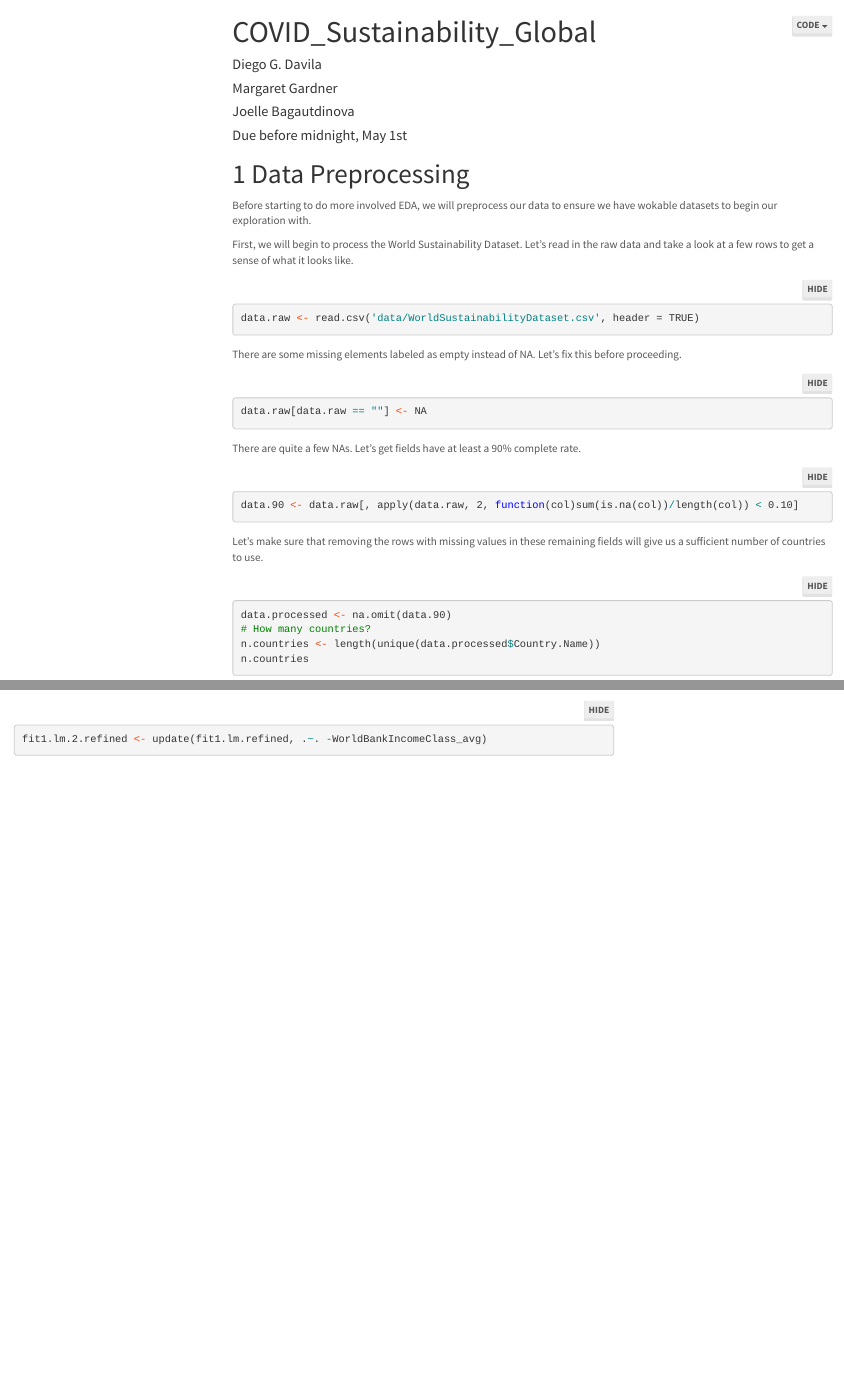
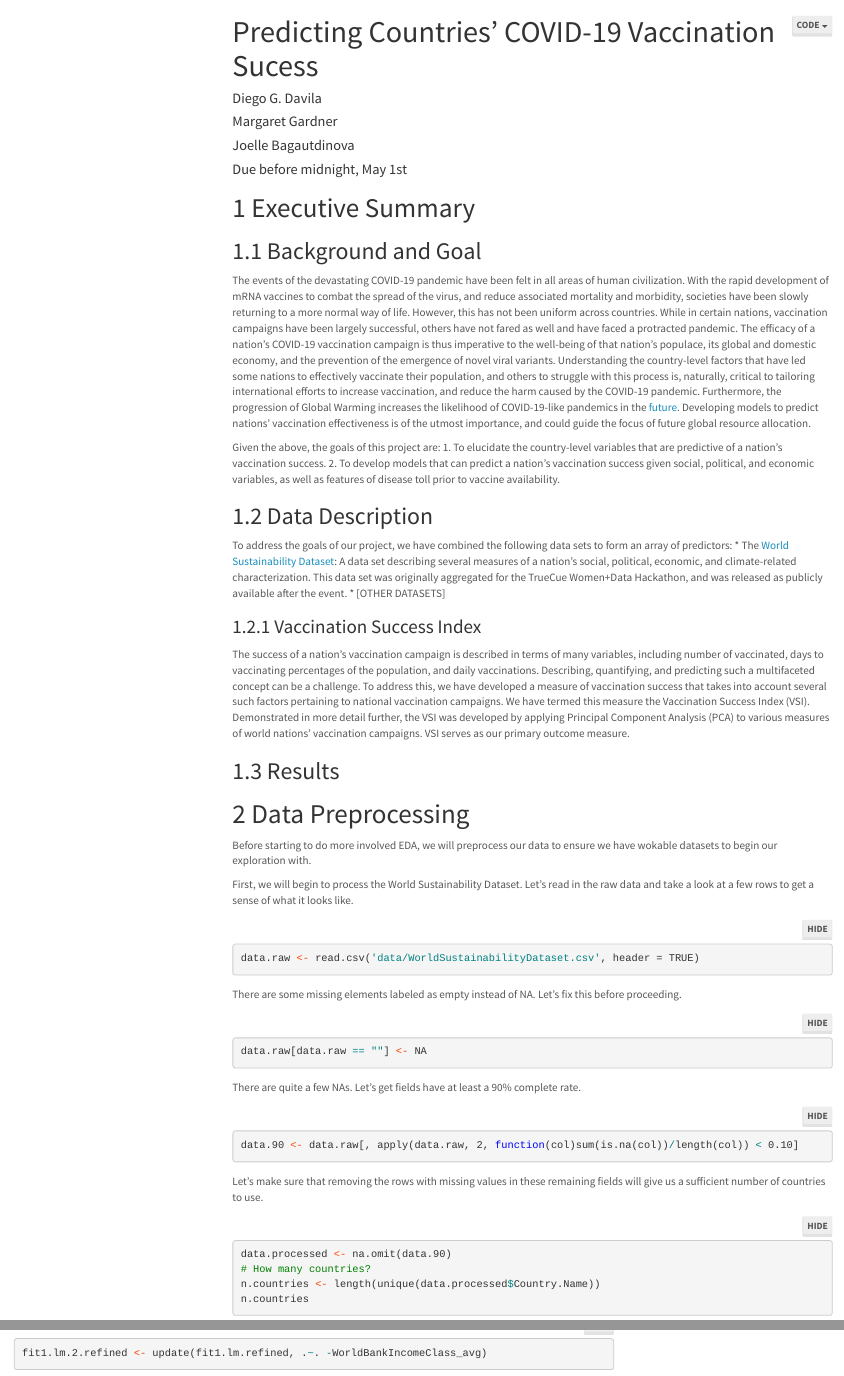
Before and after one commit to megardn/stat571-18-final, an R Markdown document (COVID_Sustainability_Global.Rmd): the page in a window 1100 px wide, from its top, and a second part further down, joined at a grey line. Rendered offline with R 4.5, knitr and Pandoc, with nearby package versions; some code elsewhere in the file could not run offline; menus at the side of the page are left out; long lines of code are wrapped.

Commit message:
started the executive summary

````diff
--- a/COVID_Sustainability_Global.Rmd
+++ b/COVID_Sustainability_Global.Rmd
@@ -1,5 +1,5 @@
 ---
-title: "COVID_Sustainability_Global"
+title: "Predicting Countries' COVID-19 Vaccination Sucess"
 author:
 - Diego G. Davila
 - Margaret Gardner
@@ -33,6 +33,25 @@ pacman::p_load(tidyverse, dplyr, ggplot2, ggthemes, data.table, lubridate,
                keras, neuralnet, tensorflow, missForest, corrplot, tree, randomForest, fastDummies,
                rworldmap, RColorBrewer, classInt)
 ```
+
+# Executive Summary
+## Background and Goal
+
+The events of the devastating COVID-19 pandemic have been felt in all areas of human civilization. With the rapid development of mRNA vaccines to combat the spread of the virus, and reduce associated mortality and morbidity, societies have been slowly returning to a more normal way of life. However, this has not been uniform across countries. While in certain nations, vaccination campaigns have been largely successful, others have not fared as well and have faced a protracted pandemic. The efficacy of a nation's COVID-19 vaccination campaign is thus imperative to the well-being of that nation's populace, its global and domestic economy, and the prevention of the emergence of novel viral variants. Understanding the country-level factors that have led some nations to effectively vaccinate their population, and others to struggle with this process is, naturally, critical to tailoring international efforts to increase vaccination, and reduce the harm caused by the COVID-19 pandemic. Furthermore, the progression of Global Warming increases the likelihood of COVID-19-like pandemics in the [future](https://www.nature.com/articles/s41586-022-04788-w). Developing models to predict nations' vaccination effectiveness is of the utmost importance, and could guide the focus of future global resource allocation.
+
+Given the above, the goals of this project are:
+1. To elucidate the country-level variables that are predictive of a nation's vaccination success.
+2. To develop models that can predict a nation's vaccination success given social, political, and economic variables, as well as features of disease toll prior to vaccine availability.
+
+## Data Description
+To address the goals of our project, we have combined the following data sets to form an array of predictors:
+* The [World Sustainability Dataset](https://www.kaggle.com/datasets/truecue/worldsustainabilitydataset): A data set describing several measures of a nation's social, political, economic, and climate-related characterization. This data set was originally aggregated for the TrueCue Women+Data Hackathon, and was released as publicly available after the event.
+* [OTHER DATASETS]
+
+### Vaccination Success Index
+The success of a nation's vaccination campaign is described in terms of many variables, including number of vaccinated, days to vaccinating percentages of the population, and daily vaccinations. Describing, quantifying, and predicting such a multifaceted concept can be a challenge. To address this, we have developed a measure of vaccination success that takes into account several such factors pertaining to national vaccination campaigns. We have termed this measure the Vaccination Success Index (VSI). Demonstrated in more detail further, the VSI was developed by applying Principal Component Analysis (PCA) to various measures of world nations' vaccination campaigns. VSI serves as our primary outcome measure.
+
+## Results
 
 
 # Data Preprocessing
````
